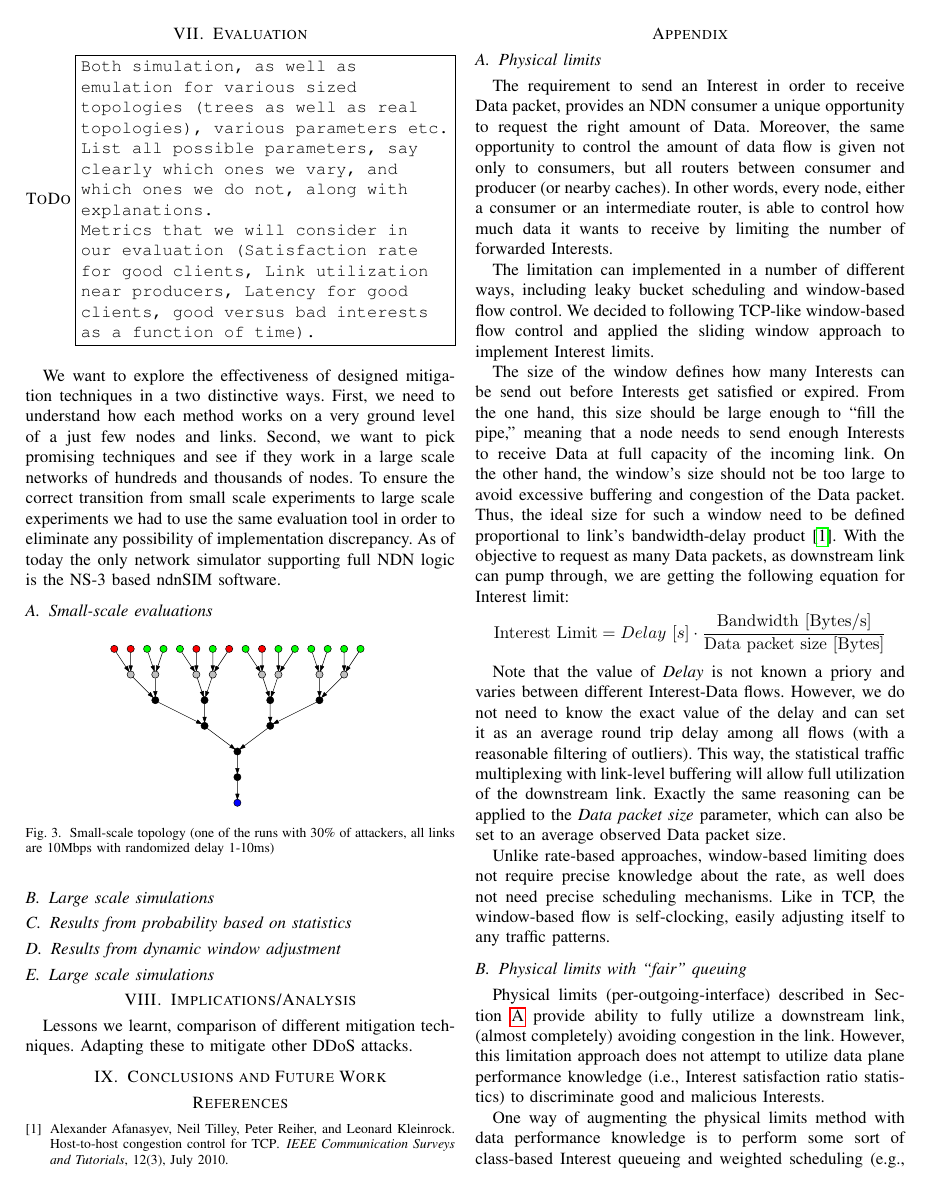
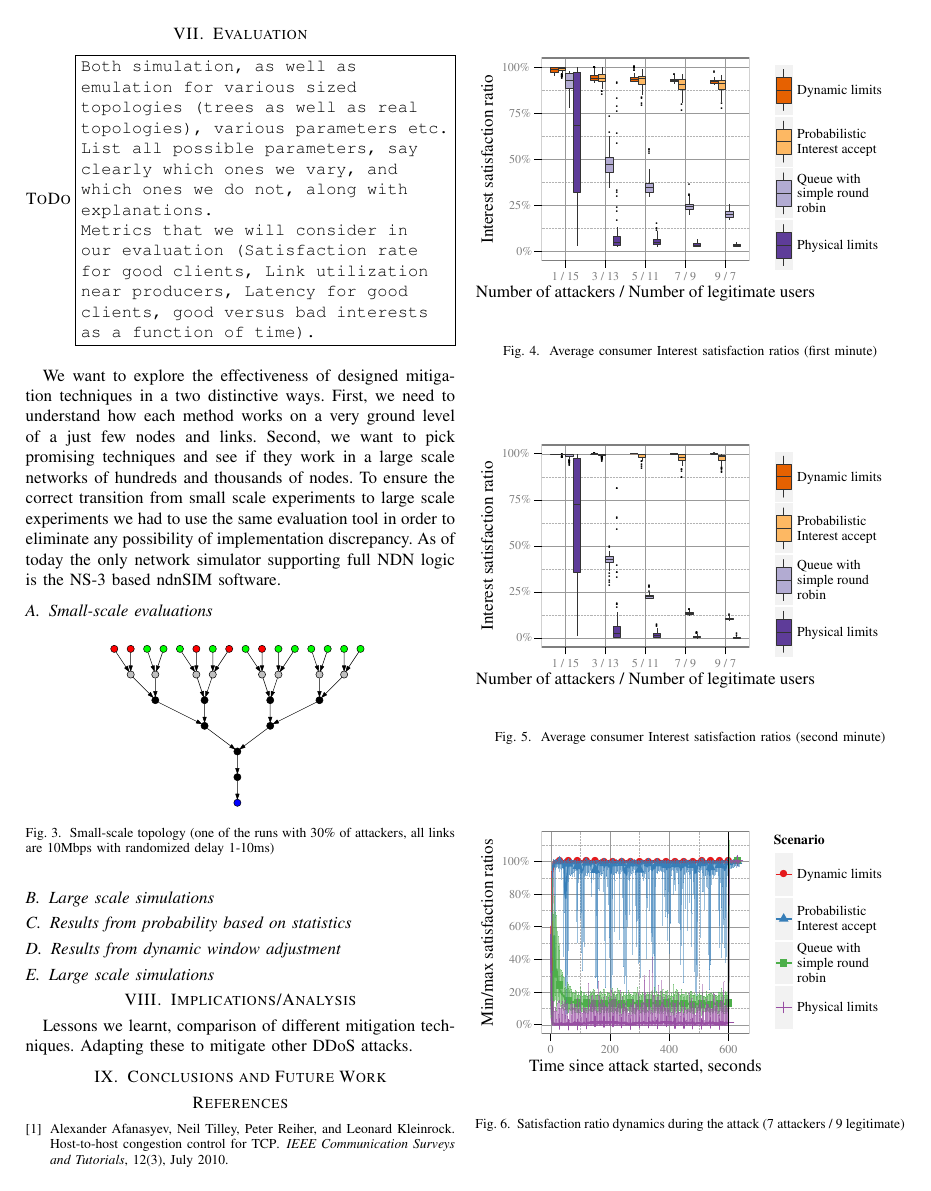
Before and after one commit to cawka/ifip-networking-2013-interest-flooding, a LaTeX paper (paper.tex, which reads small-scale.tex): page 3 of 7 before the commit and page 3 of 8 after it. Compiled offline with pdfLaTeX.

Commit message:
Add figures for small-scale experiment
git-svn-id: https://ndnpub.parc.com/ndn-papers/NDN-SEC/dos-protection@844 df1a90cd-247b-4364-bdaf-287a704eb499

```diff
--- a/small-scale.tex
+++ b/small-scale.tex
@@ -9,6 +9,29 @@
 \end{figure}
 
 
+\begin{figure}[htbp]
+  \centering
+  \includegraphics[scale=1]{tree-topo-var-evils-max-consumers-30mins/tree-good-0-producer-gw-avg-1-min}
+  \caption{Average consumer Interest satisfaction ratios (first minute)}
+  \label{fig:small-scale-topo 1}
+\end{figure}
+
+
+\begin{figure}[htbp]
+  \centering
+  \includegraphics[scale=1]{tree-topo-var-evils-max-consumers-30mins/tree-good-0-producer-gw-avg-1-min-after-1-min}
+  \caption{Average consumer Interest satisfaction ratios (second minute)}
+  \label{fig:small-scale-topo 2}
+\end{figure}
+
+\begin{figure}[htbp]
+  \centering
+  \includegraphics[scale=1]{tree-topo-var-evils-max-consumers-30mins/tree-good-0-producer-gw-dynamics-40}
+  \caption{Satisfaction ratio dynamics during the attack (7 attackers / 9 legitimate)}
+  \label{fig:small-scale-topo 3}
+\end{figure}
+
+
 %%% Local Variables:
 %%% mode: latex
 %%% TeX-master: "paper"
```
Also changed, not shown: figures/tree-topo-var-evils-max-consumers-30mins/tree-good-0-producer-gw-avg-1-min-after-1-min.pdf (added), figures/tree-topo-var-evils-max-consumers-30mins/tree-good-0-producer-gw-avg-1-min.pdf (added), figures/tree-topo-var-evils-max-consumers-30mins/tree-good-0-producer-gw-dynamics-40.pdf (added).
